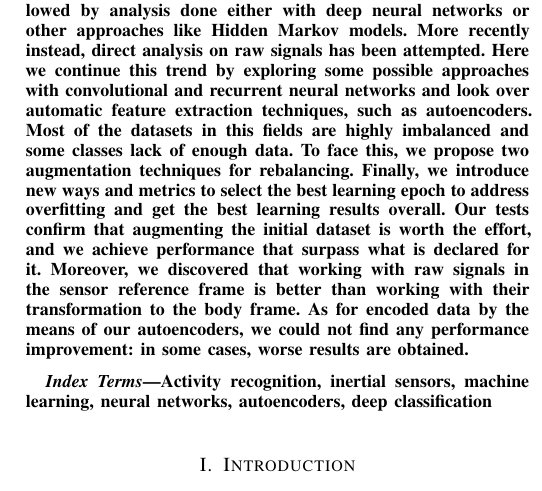
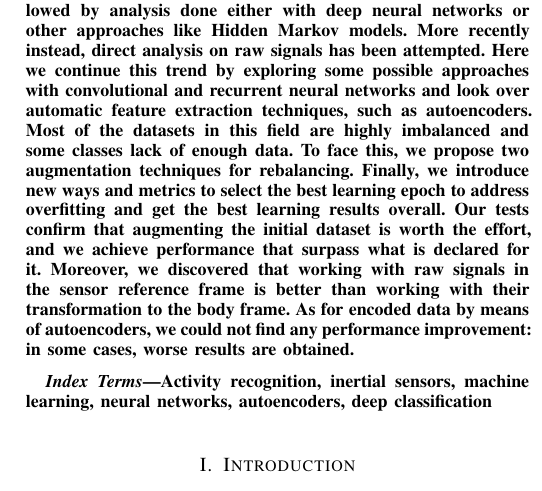
Before and after one commit to eliabntt/deep_into_HAR, a LaTeX paper (report/report.tex): part of one column of page 1 of 9, cut so that both start at the same text. The pictures show the PDF file report/report.pdf that the author committed with the source.

Commit message:
Readme and fixes

```diff
--- a/report/report.tex
+++ b/report/report.tex
@@ -137,12 +137,12 @@ In latest years, thanks to the increased number of smartphones and wearable devi
 First attempts provided manual feature crafting, followed by analysis done either with deep neural networks or other approaches like Hidden Markov models.
 More recently instead, direct analysis on raw signals has been attempted.
 Here we continue this trend by exploring some possible approaches with convolutional and recurrent neural networks and look over automatic feature extraction techniques, such as autoencoders.
-Most of the datasets in this fields are highly imbalanced and some classes lack of enough data.
+Most of the datasets in this field are highly imbalanced and some classes lack of enough data.
 To face this, we propose two augmentation techniques for rebalancing.
 Finally, we introduce new ways and metrics to select the best learning epoch to address overfitting and get the best learning results overall.
 Our tests confirm that augmenting the initial dataset is worth the effort, and we achieve performance that surpass what is declared for it.
 Moreover, we discovered that working with raw signals in the sensor reference frame is better than working with their transformation to the body frame.
-As for encoded data by the means of our autoencoders, we could not find any performance improvement: in some cases, worse results are obtained.
+As for encoded data by means of autoencoders, we could not find any performance improvement: in some cases, worse results are obtained.
 \end{abstract}
 
 \begin{IEEEkeywords}
```
Also changed, not shown: README.md, report/report.pdf.
